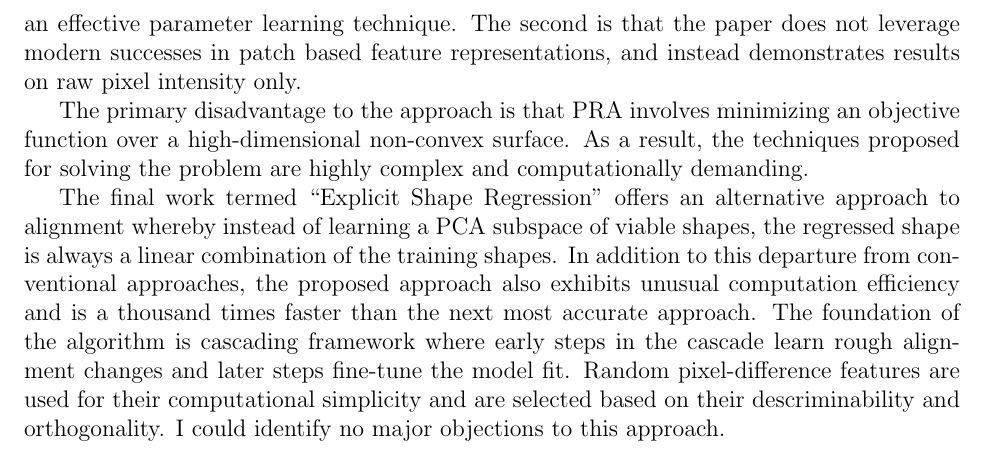
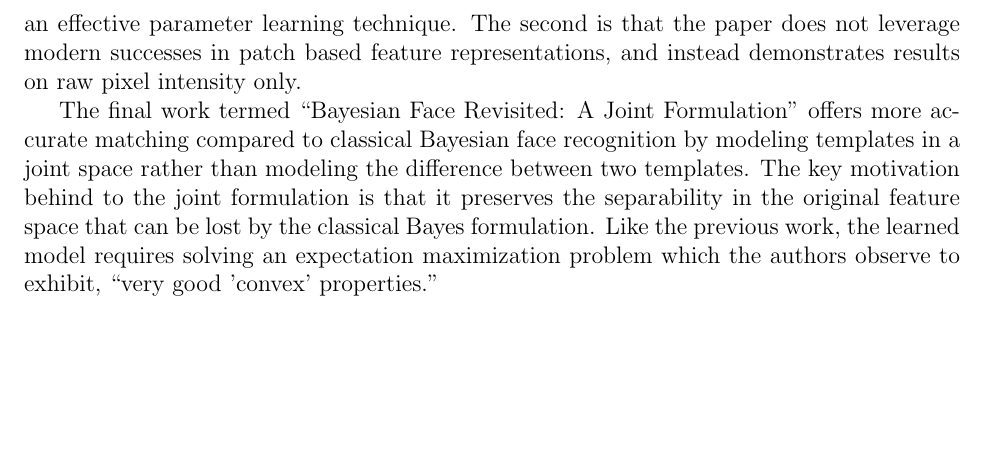
Before and after one commit to jklontz/homework, a LaTeX problem sheet (cse891/wk5/homework.tex): part of page 2 of 2, cut so that both start at the same text, the shorter picture padded with empty space. Compiled offline with pdfLaTeX.

Commit message:
finished wk5 writeup

```diff
--- a/cse891/wk5/homework.tex
+++ b/cse891/wk5/homework.tex
@@ -35,13 +35,6 @@ There are two primary weaknesses to the paper.
 The first is that the proposed approaches lack closed form solutions, though the authors demonstrate Expectation Maximization as an effective parameter learning technique.
 The second is that the paper does not leverage modern successes in patch based feature representations, and instead demonstrates results on raw pixel intensity only.
 \par
-The primary disadvantage to the approach is that PRA involves minimizing an objective function over a high-dimensional non-convex surface.
-As a result, the techniques proposed for solving the problem are highly complex and computationally demanding.
-\par
-The final work termed ``Explicit Shape Regression'' offers an alternative approach to alignment whereby instead of learning a PCA subspace of viable shapes, the regressed shape is always a linear combination of the training shapes.
-In addition to this departure from conventional approaches, the proposed approach also exhibits unusual computation efficiency and is a thousand times faster than the next most accurate approach.
-The foundation of the algorithm is cascading framework where early steps in the cascade learn rough alignment changes and later steps fine-tune the model fit.
-Random pixel-difference features are used for their computational simplicity and are selected based on their descriminability and orthogonality.
-I could identify no major objections to this approach.
+The final work termed ``Bayesian Face Revisited: A Joint Formulation'' offers more accurate matching compared to classical Bayesian face recognition by modeling templates in a joint space rather than modeling the difference between two templates. The key motivation behind to the joint formulation is that it preserves the separability in the original feature space that can be lost by the classical Bayes formulation. Like the previous work, the learned model requires solving an expectation maximization problem which the authors observe to exhibit, ``very good 'convex' properties.''
 
 \end{document}
```
